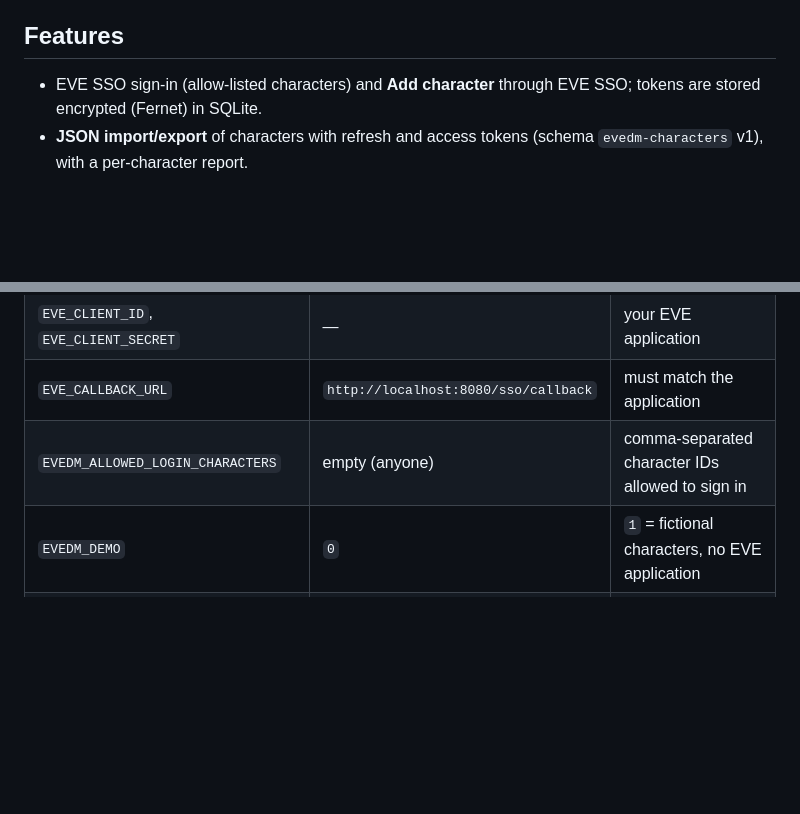
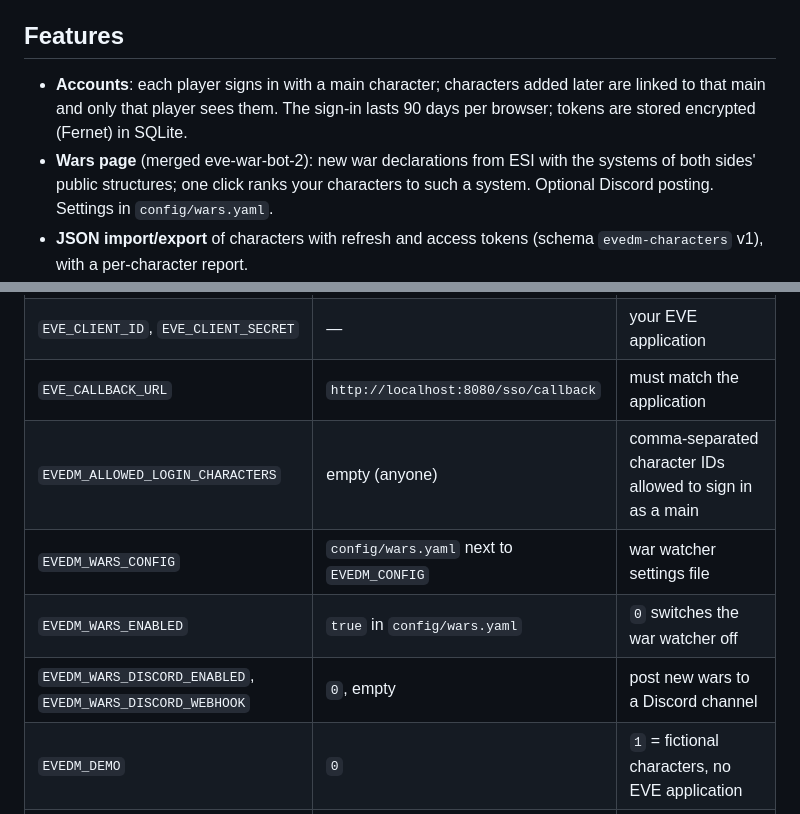
Before and after one commit to Headruner/war-bot-2, a Markdown page: README.md, 2 parts joined by grey strips. Rendered like a GitHub page; blank space fills up the shorter version.

Commit message:
docs: document accounts and the Wars page

```diff
--- a/README.md
+++ b/README.md
@@ -11,7 +11,10 @@ static data (shortest path by gates, same as "Shortest" on route planners).
 
 ## Features
 
-- EVE SSO sign-in (allow-listed characters) and **Add character** through EVE SSO; tokens are stored encrypted (Fernet) in SQLite.
+- **Accounts**: each player signs in with a main character; characters added later are linked to that main and only
+  that player sees them. The sign-in lasts 90 days per browser; tokens are stored encrypted (Fernet) in SQLite.
+- **Wars page** (merged eve-war-bot-2): new war declarations from ESI with the systems of both sides' public
+  structures; one click ranks your characters to such a system. Optional Discord posting. Settings in `config/wars.yaml`.
 - **JSON import/export** of characters with refresh and access tokens (schema `evedm-characters` v1), with a per-character report.
 - Target by **autocomplete** or by **pasting text**: Dotlan links, in-game `showinfo` links, zKillboard links and plain names.
 - Ranking by jumps (unreachable J-space / Pochven last), ship, docked / in space, online / last seen, **Closest** badge.
@@ -61,7 +64,10 @@ Load the shipped image instead of building: `docker load -i evedm-image-0.3.0-am
 | `EVEDM_SECRET_KEY` | — (required) | encrypts tokens, signs sessions |
 | `EVE_CLIENT_ID`, `EVE_CLIENT_SECRET` | — | your EVE application |
 | `EVE_CALLBACK_URL` | `http://localhost:8080/sso/callback` | must match the application |
-| `EVEDM_ALLOWED_LOGIN_CHARACTERS` | empty (anyone) | comma-separated character IDs allowed to sign in |
+| `EVEDM_ALLOWED_LOGIN_CHARACTERS` | empty (anyone) | comma-separated character IDs allowed to sign in as a main |
+| `EVEDM_WARS_CONFIG` | `config/wars.yaml` next to `EVEDM_CONFIG` | war watcher settings file |
+| `EVEDM_WARS_ENABLED` | `true` in `config/wars.yaml` | `0` switches the war watcher off |
+| `EVEDM_WARS_DISCORD_ENABLED`, `EVEDM_WARS_DISCORD_WEBHOOK` | `0`, empty | post new wars to a Discord channel |
 | `EVEDM_DEMO` | `0` | `1` = fictional characters, no EVE application |
 | `EVEDM_DATA_DIR` | `/app/data` (image), `./data` (local) | one-file SQLite DB and logs |
 | `EVEDM_SQLITE_JOURNAL` | `wal` | falls back to `delete` automatically (logged) where WAL is unsupported |
```
Also changed, not shown: docs/wiki/01-Requirements.md (+27 -0 lines).
